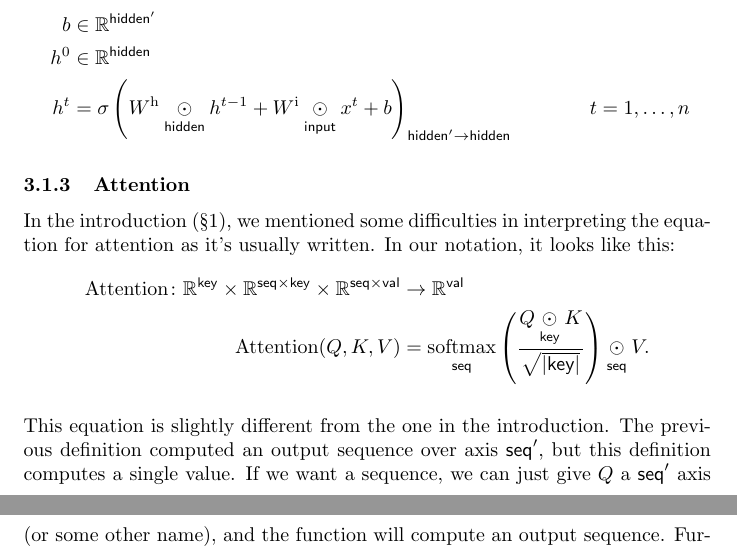
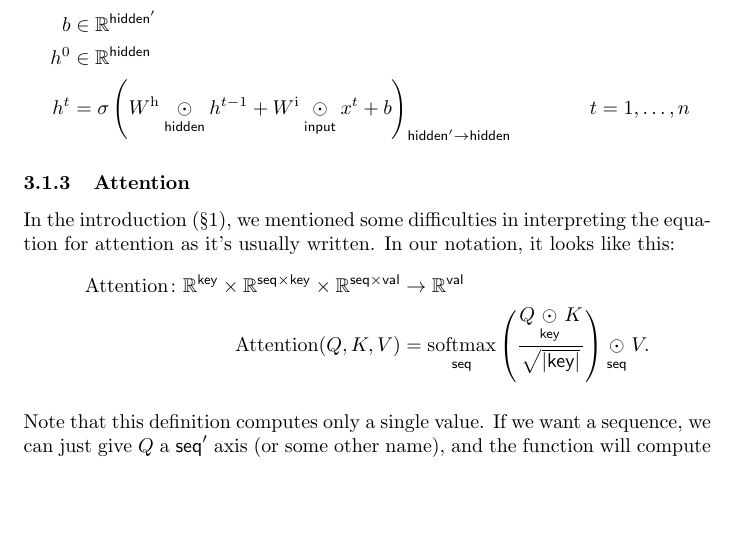
Before and after one commit to namedtensor/notation, a LaTeX paper (main.tex): two parts of pages 7 and 8 of 25 before the commit and part of page 7 of 25 after it, the two joined at a grey line, cut so that both start at the same text, the shorter picture padded with empty space. Compiled offline with pdfLaTeX.

Commit message:
Closes #70

```diff
--- a/main.tex
+++ b/main.tex
@@ -282,7 +282,7 @@ In the introduction (\S\ref{sec:intro}), we mentioned some difficulties in inter
   \text{Attention}(Q,K,V) &= \nfun{\seq}{softmax} \left( \frac{Q \ndot{\key} K}{\sqrt{|\key|}} \right) \ndot{\seq} V.
 \end{align*}
 
-This equation is slightly different from the one in the introduction. The previous definition computed an output sequence over axis $\seq'$, but this definition computes a single value. If we want a sequence, we can just give $Q$ a $\seq'$ axis (or some other name), and the function will compute an output sequence. Furthermore, if we give $Q$, $K$, and $V$ a $\heads$ axis for multiple attention heads, then the function will compute multi-head attention.
+Note that this definition computes only a single value. If we want a sequence, we can just give $Q$ a $\seq'$ axis (or some other name), and the function will compute an output sequence. Furthermore, if we give $Q$, $K$, and $V$ a $\heads$ axis for multiple attention heads, then the function will compute multi-head attention.
 
 Sometimes we need to apply a mask to keep from attending to certain positions.
 \begin{align*}
```
